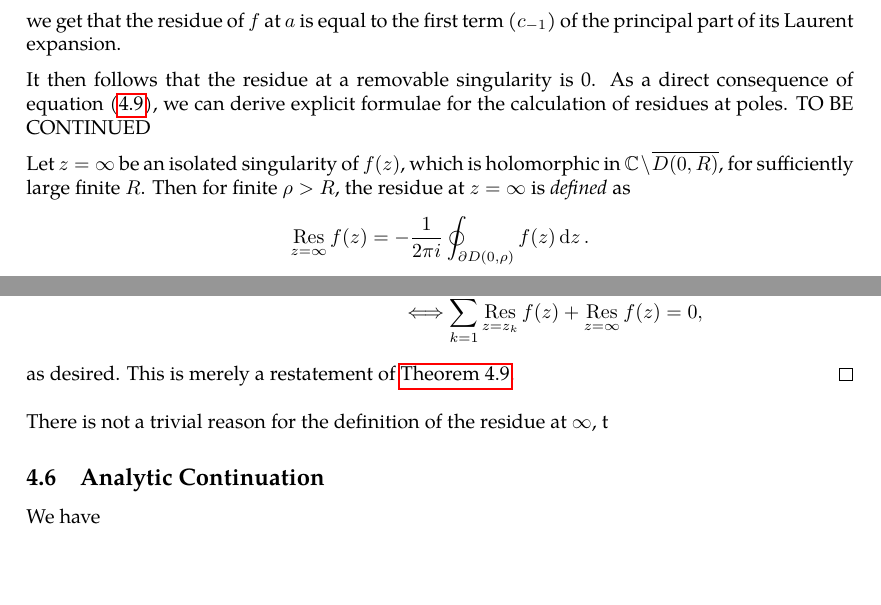
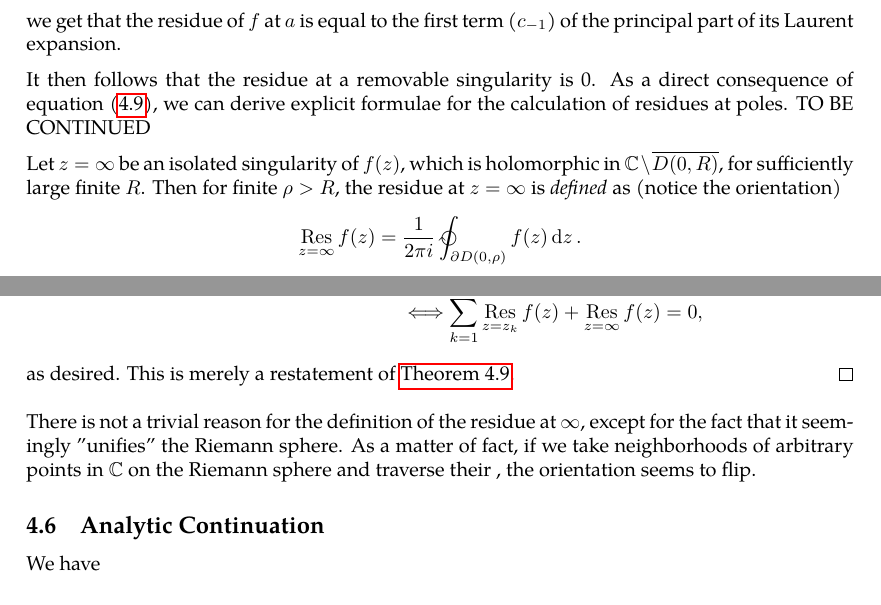
Before and after one commit to slipperking/complex-analysis-latex, a LaTeX document (main.tex): two parts of pages 83 and 84 of 85, joined at a grey line, cut so that both start at the same text, the shorter picture padded with empty space. Compiled offline with pdfLaTeX.

Commit message:
overleaf_to_git (Tue Jul  1 00:53:32 2025 -0700): update main.tex from r16572 to r16582

```diff
--- a/main.tex
+++ b/main.tex
@@ -2057,7 +2057,7 @@ After Riemann and Weierstrass refined the understanding of analytic functions an
 \end{definition}
 It then follows that the residue at a removable singularity is 0. As a direct consequence of equation~\eqref{eq:residue}, we can derive explicit formulae for the calculation of residues at poles. TO BE CONTINUED
 
-Let \(z=\infty\) be an isolated singularity of \(f(z)\), which is holomorphic in \(\mathbb{C}\setminus\overline{D(0,R)}\), for sufficiently large finite \(R\). Then for finite \(\rho>R\), the residue at \(z=\infty\) is \textit{defined} as \[\residue_{z=\infty}f(z)=-\frac{1}{2\pi i}\oint_{\partial D(0,\rho)}f(z)\ddz.\]
+Let \(z=\infty\) be an isolated singularity of \(f(z)\), which is holomorphic in \(\mathbb{C}\setminus\overline{D(0,R)}\), for sufficiently large finite \(R\). Then for finite \(\rho>R\), the residue at \(z=\infty\) is \textit{defined} as (notice the orientation) \[\residue_{z=\infty}f(z)=\frac{1}{2\pi i}\ointclockwise_{\partial D(0,\rho)}f(z)\ddz.\]
 Let \(\zeta=\frac{1}{z}\). Then we get that \[\residue_{z=\infty}f(z)=-\frac{1}{2\pi i}\ointctrclockwise_{\partial D(0,\rho)}f\qty(\frac{1}{\zeta})\dd(\frac{1}{\zeta})=\frac{1}{2\pi i}\ointclockwise_{\partial D\qty(0,\frac{1}{\rho})}\frac{f\qty(\frac{1}{\zeta})}{\zeta^2}\ddzeta=-\residue_{\zeta=0}\frac{f\qty(\frac{1}{\zeta})}{\zeta^2}.\]
 In this definition, if \[f(z)=\sum_{n=-\infty}^\infty c_nz^n\Longleftrightarrow \frac{f\qty(\frac{1}{\zeta})}{\zeta^2}=\sum_{n=-\infty}^\infty c_n\zeta^{-n-2},\] the residue at \(z=\infty\) is equal to \(-c_{-1}\). We will later explain the reasoning behind this definition.
 \begin{theorem}[Residue Theorem]\label{thm:residuethm}
@@ -2078,7 +2078,7 @@ This result itself is fairly trivial. Now we will explain the significance of th
     \end{align*}
     as desired. This is merely a restatement of \autoref{thm:residuethm}.
 \end{proof}
-There is not a trivial reason for the definition of the residue at \(\infty\), t
+There is not a trivial reason for the definition of the residue at \(\infty\), except for the fact that it seemingly "unifies" the Riemann sphere. As a matter of fact, if we take neighborhoods of arbitrary points in \(\mathbb{C}\) on the Riemann sphere and traverse their , the orientation seems to flip.
 \subsection{Analytic Continuation}
 We have
 \section{The Theory of Riemann}
```
